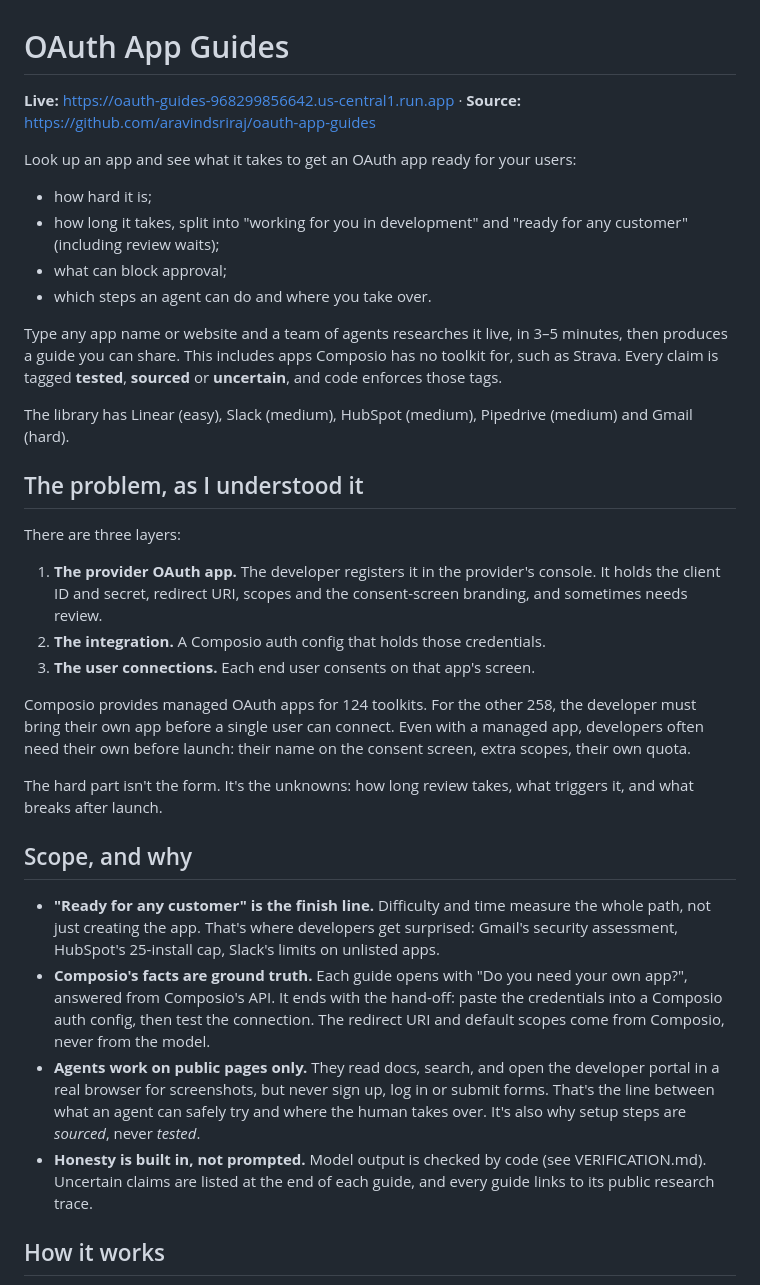
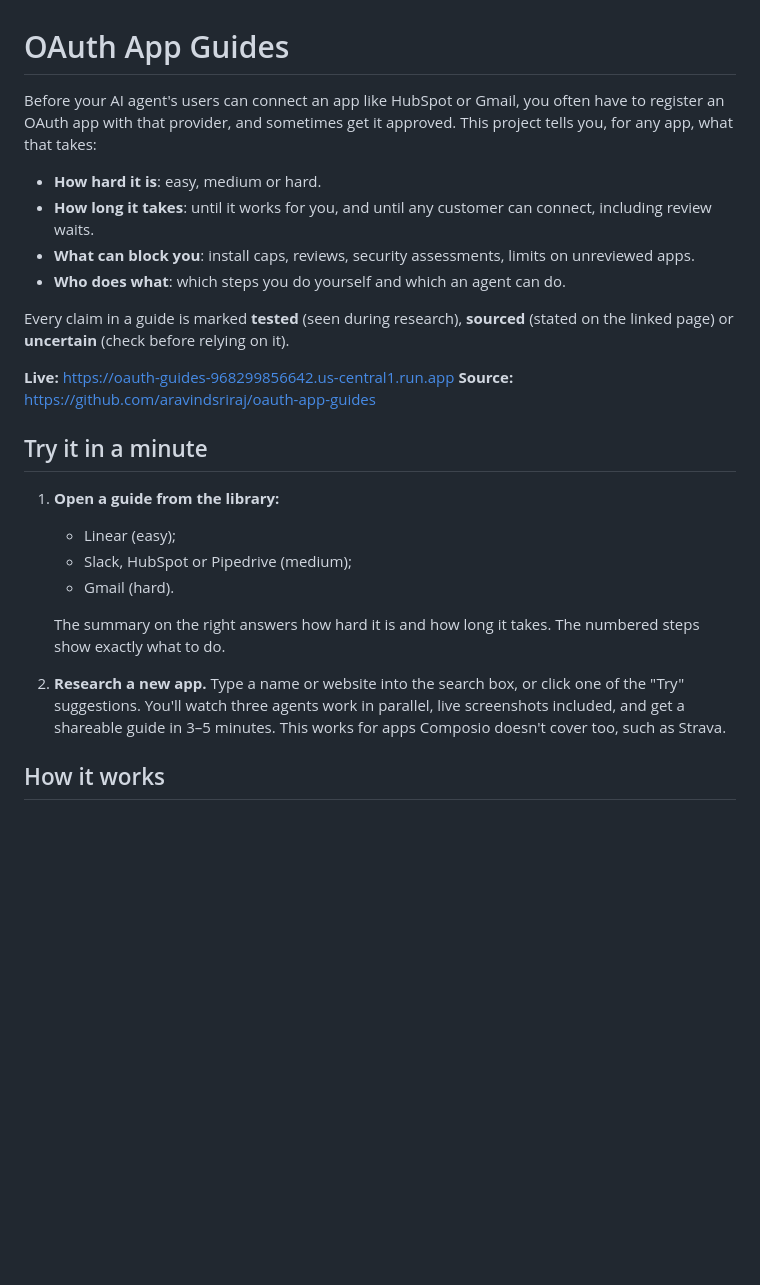
Before and after one commit to aravindsriraj/oauth-app-guides, a Markdown page: README.md, the part around one of its changes. Drawn GitHub-style; blank space fills up the shorter version.

```diff
--- a/README.md
+++ b/README.md
@@ -1,34 +1,26 @@
 # OAuth App Guides
 
-**Live:** https://oauth-guides-968299856642.us-central1.run.app · **Source:** https://github.com/aravindsriraj/oauth-app-guides
+Before your AI agent's users can connect an app like HubSpot or Gmail, you often have to register an OAuth app with that provider, and sometimes get it approved. This project tells you, for any app, what that takes:
 
-Look up an app and see what it takes to get an OAuth app ready for your users:
-- how hard it is;
-- how long it takes, split into "working for you in development" and "ready for any customer" (including review waits);
-- what can block approval;
-- which steps an agent can do and where you take over.
+- **How hard it is**: easy, medium or hard.
+- **How long it takes**: until it works for you, and until any customer can connect, including review waits.
+- **What can block you**: install caps, reviews, security assessments, limits on unreviewed apps.
+- **Who does what**: which steps you do yourself and which an agent can do.
 
-Type any app name or website and a team of agents researches it live, in 3–5 minutes, then produces a guide you can share. This includes apps Composio has no toolkit for, such as Strava. Every claim is tagged **tested**, **sourced** or **uncertain**, and code enforces those tags.
+Every claim in a guide is marked **tested** (seen during research), **sourced** (stated on the linked page) or **uncertain** (check before relying on it).
 
-The library has Linear (easy), Slack (medium), HubSpot (medium), Pipedrive (medium) and Gmail (hard).
+**Live:** https://oauth-guides-968299856642.us-central1.run.app
+**Source:** https://github.com/aravindsriraj/oauth-app-guides
 
-## The problem, as I understood it
+## Try it in a minute
 
-There are three layers:
-1. **The provider OAuth app.** The developer registers it in the provider's console. It holds the client ID and secret, redirect URI, scopes and the consent-screen branding, and sometimes needs review.
-2. **The integration.** A Composio auth config that holds those credentials.
-3. **The user connections.** Each end user consents on that app's screen.
+1. **Open a guide from the library:**
+   - Linear (easy);
+   - Slack, HubSpot or Pipedrive (medium);
+   - Gmail (hard).
 
-Composio provides managed OAuth apps for 124 toolkits. For the other 258, the developer must bring their own app before a single user can connect. Even with a managed app, developers often need their own before launch: their name on the consent screen, extra scopes, their own quota.
-
-The hard part isn't the form. It's the unknowns: how long review takes, what triggers it, and what breaks after launch.
-
-## Scope, and why
-
-- **"Ready for any customer" is the finish line.** Difficulty and time measure the whole path, not just creating the app. That's where developers get surprised: Gmail's security assessment, HubSpot's 25-install cap, Slack's limits on unlisted apps.
-- **Composio's facts are ground truth.** Each guide opens with "Do you need your own app?", answered from Composio's API. It ends with the hand-off: paste the credentials into a Composio auth config, then test the connection. The redirect URI and default scopes come from Composio, never from the model.
-- **Agents work on public pages only.** They read docs, search, and open the developer portal in a real browser for screenshots, but never sign up, log in or submit forms. That's the line between what an agent can safely try and where the human takes over. It's also why setup steps are *sourced*, never *tested*.
-- **Honesty is built in, not prompted.** Model output is checked by code (see VERIFICATION.md). Uncertain claims are listed at the end of each guide, and every guide links to its public research trace.
+   The summary on the right answers how hard it is and how long it takes. The numbered steps show exactly what to do.
+2. **Research a new app.** Type a name or website into the search box, or click one of the "Try" suggestions. You'll watch three agents work in parallel, live screenshots included, and get a shareable guide in 3–5 minutes. This works for apps Composio doesn't cover too, such as Strava.
 
 ## How it works
 
```
Also changed, not shown: other parts of README.md (+67 -55 lines), CODE_REVIEW.md (deleted, +0 -100 lines).
